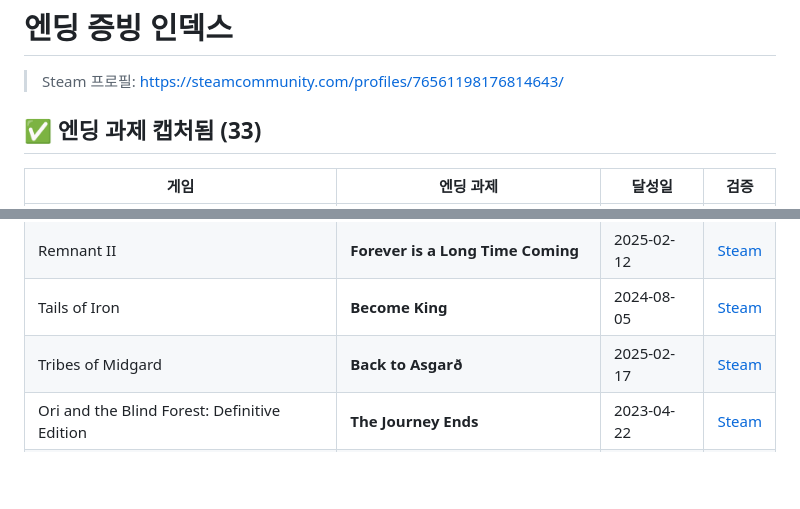
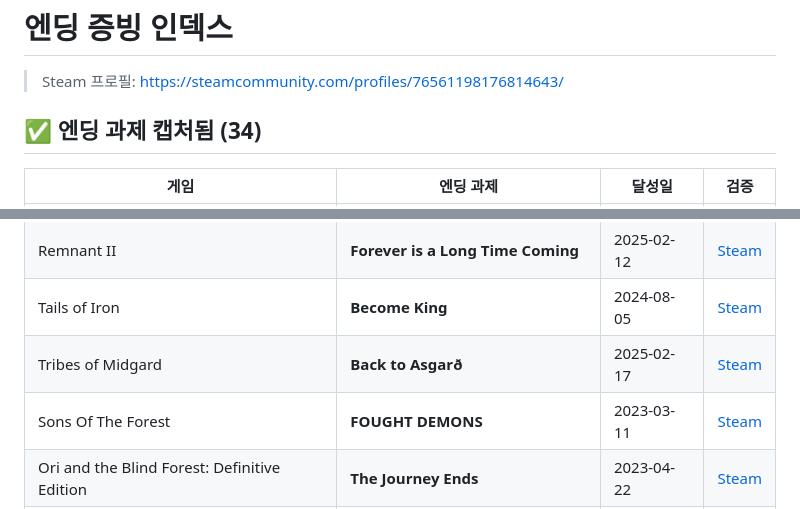
Before and after one commit to SBKIM9704/playtime-archive, a Markdown page: 엔딩증빙-인덱스.md, 2 parts joined by grey strips. Drawn GitHub-style; blank space fills up the shorter version.

Commit message:
Sons of the Forest 엔딩 추가 (FOUGHT DEMONS) — 엔딩 40개
Co-Authored-By: Claude Opus 4.8 (1M context) <noreply@anthropic.com>

```diff
--- a/엔딩증빙-인덱스.md
+++ b/엔딩증빙-인덱스.md
@@ -2,7 +2,7 @@
 
 > Steam 프로필: https://steamcommunity.com/profiles/76561198176814643/
 
-## ✅ 엔딩 과제 캡처됨 (33)
+## ✅ 엔딩 과제 캡처됨 (34)
 
 | 게임 | 엔딩 과제 | 달성일 | 검증 |
 |---|---|---|---|
@@ -28,6 +28,7 @@
 | Remnant II | **Forever is a Long Time Coming** | 2025-02-12 | [Steam](https://steamcommunity.com/profiles/76561198176814643/stats/1282100/achievements) |
 | Tails of Iron | **Become King** | 2024-08-05 | [Steam](https://steamcommunity.com/profiles/76561198176814643/stats/1283410/achievements) |
 | Tribes of Midgard | **Back to Asgarð** | 2025-02-17 | [Steam](https://steamcommunity.com/profiles/76561198176814643/stats/858820/achievements) |
+| Sons Of The Forest | **FOUGHT DEMONS** | 2023-03-11 | [Steam](https://steamcommunity.com/profiles/76561198176814643/stats/1326470/achievements) |
 | Ori and the Blind Forest: Definitive Edition | **The Journey Ends** | 2023-04-22 | [Steam](https://steamcommunity.com/profiles/76561198176814643/stats/387290/achievements) |
 | Death's Door | **Crow Gamer** | 2024-09-02 | [Steam](https://steamcommunity.com/profiles/76561198176814643/stats/894020/achievements) |
 | 9 Kings | **Piece of Cake** | 2025-07-11 | [Steam](https://steamcommunity.com/profiles/76561198176814643/stats/2784470/achievements) |
```
Also changed, not shown: assets/proofs/1326470.png (added), 1 other file.
